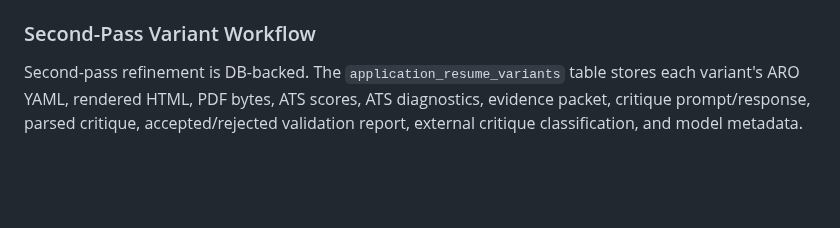
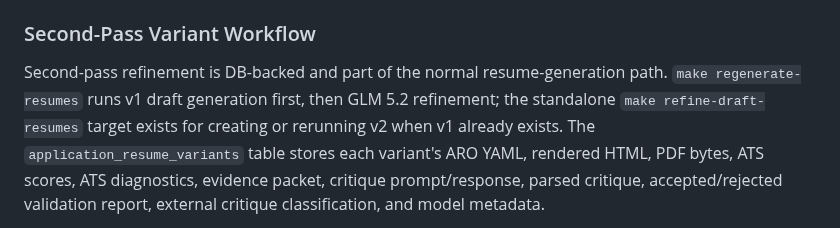
Before and after one commit to mperkhou/linkedin-career-mcp, a Markdown page: README.md, the part around one of its changes. Rendered like a GitHub page; blank space fills up the shorter version.

```diff
--- a/README.md
+++ b/README.md
@@ -161,7 +170,11 @@ but starts from paragraph-level evidence stored directly in `profile/MASTER-RESU
 
 ### Second-Pass Variant Workflow
 
-Second-pass refinement is DB-backed. The `application_resume_variants` table
+Second-pass refinement is DB-backed and part of the normal resume-generation
+path. `make regenerate-resumes` runs v1 draft generation first, then GLM 5.2
+refinement; the standalone `make refine-draft-resumes` target exists for
+creating or rerunning v2 when v1 already exists. The
+`application_resume_variants` table
 stores each variant's ARO YAML, rendered HTML, PDF bytes, ATS scores, ATS
 diagnostics, evidence packet, critique prompt/response, parsed critique,
 accepted/rejected validation report, external critique classification, and model
```
Also changed, not shown: other parts of README.md (+18 -7 lines).
